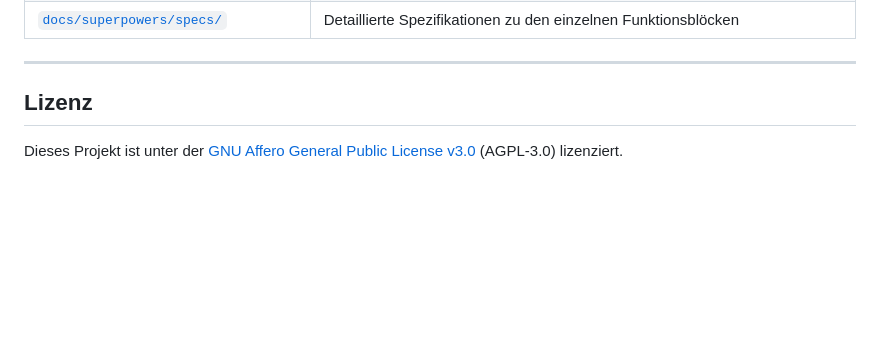
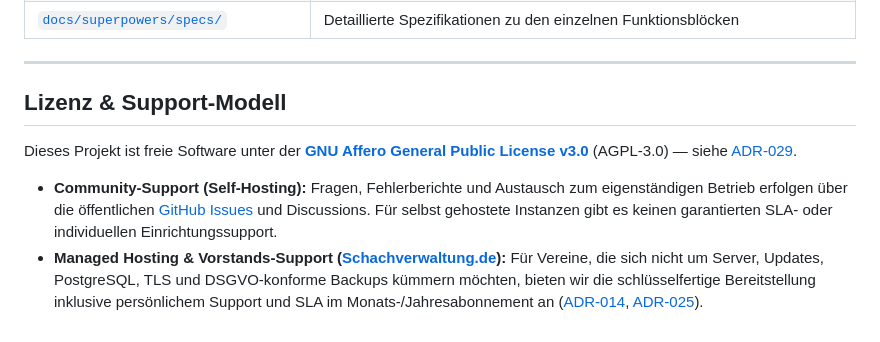
Before and after one commit to vibeCodeDE/chessclub, a Markdown page: README.md, the part around one of its changes. Rendered like a GitHub page; blank space fills up the shorter version.

Commit message:
docs: ADR-029 zu AGPLv3-Open-Source-Strategie und Support-Modell hinterlegt

```diff
--- a/README.md
+++ b/README.md
@@ -177,6 +177,11 @@ Vereinsdaten werden vorrangig in der Datenbank über das Singleton-Modell `ClubP
 
 ---
 
-## Lizenz
+## Lizenz & Support-Modell
 
-Dieses Projekt ist unter der [GNU Affero General Public License v3.0](LICENSE) (AGPL-3.0) lizenziert.
+Dieses Projekt ist freie Software unter der **[GNU Affero General Public License v3.0](LICENSE)** (AGPL-3.0) — siehe [ADR-029](docs/decisions/ADR-029-lizenz-agplv3-und-open-source-strategie.md).
+
+* **Community-Support (Self-Hosting):**
+  Fragen, Fehlerberichte und Austausch zum eigenständigen Betrieb erfolgen über die öffentlichen [GitHub Issues](https://github.com) und Discussions. Für selbst gehostete Instanzen gibt es keinen garantierten SLA- oder individuellen Einrichtungssupport.
+* **Managed Hosting & Vorstands-Support ([Schachverwaltung.de](https://schachverwaltung.de)):**
+  Für Vereine, die sich nicht um Server, Updates, PostgreSQL, TLS und DSGVO-konforme Backups kümmern möchten, bieten wir die schlüsselfertige Bereitstellung inklusive persönlichem Support und SLA im Monats-/Jahresabonnement an ([ADR-014](docs/decisions/ADR-014-preisgestaltung.md), [ADR-025](docs/decisions/ADR-025-hosting-eu-ebene-scalingo.md)).
```
Also changed, not shown: other parts of README.md (+1 -1 lines), docs/decisions/ADR-029-lizenz-agplv3-und-open-source-strategie.md (added, +39 -0 lines), tasks/plan.md (+1 -1 lines).
